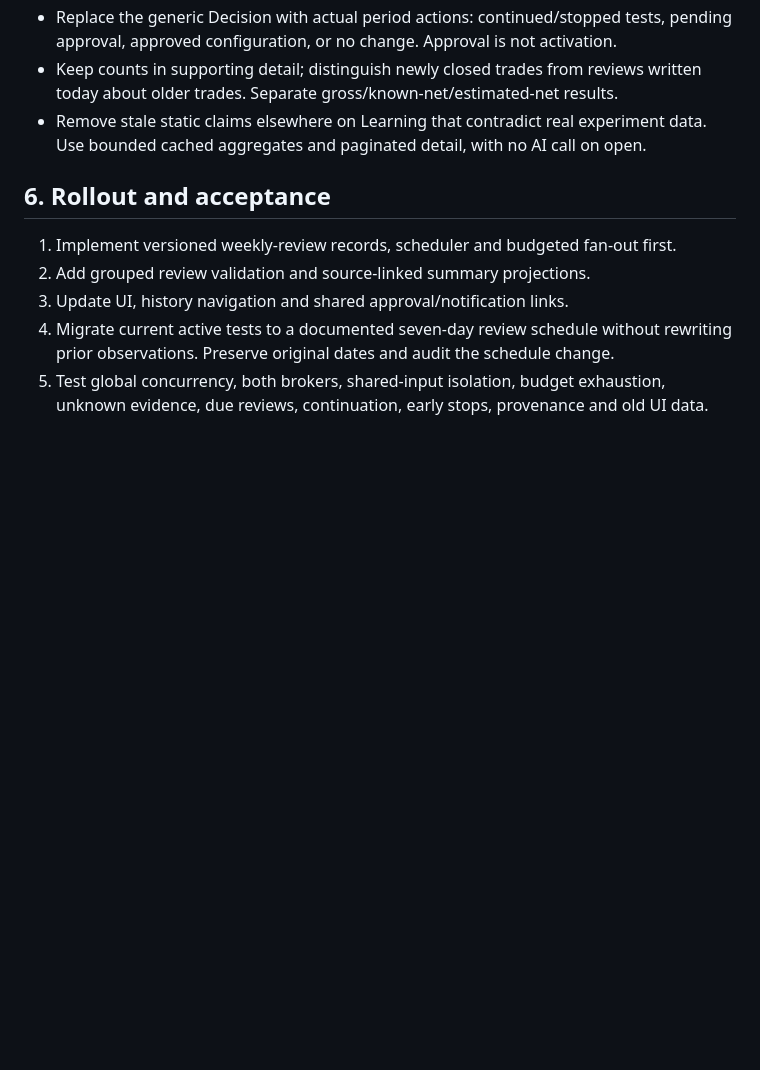
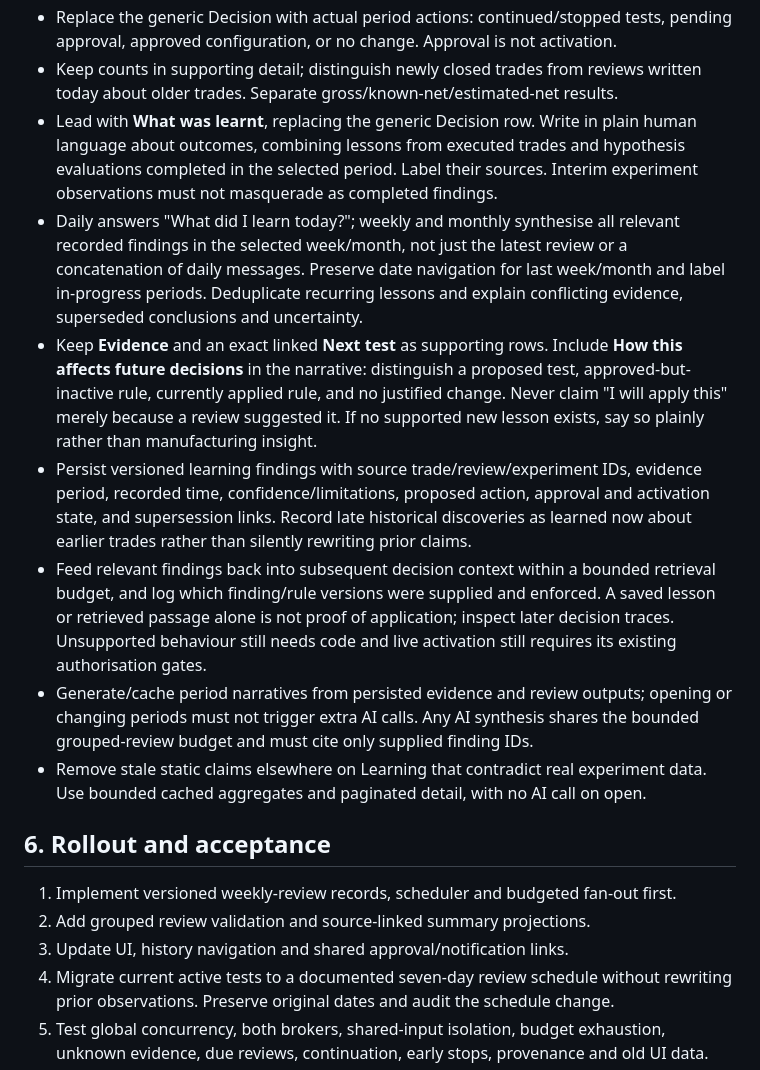
Before and after one commit to TeeJay-EasyPay/Trader, a Markdown page: architecture/WEEKLY_PARALLEL_LEARNING_PLAN_2026-09-11.md, the part around the change. GitHub-like rendering; blank space fills up the shorter version.

Commit message:
Specify human-readable cumulative learning and future-use traceability

```diff
--- a/architecture/WEEKLY_PARALLEL_LEARNING_PLAN_2026-09-11.md
+++ b/architecture/WEEKLY_PARALLEL_LEARNING_PLAN_2026-09-11.md
@@ -88,6 +88,32 @@ are different clocks; counts do not represent unique new lessons.
   pending approval, approved configuration, or no change. Approval is not activation.
 - Keep counts in supporting detail; distinguish newly closed trades from reviews
   written today about older trades. Separate gross/known-net/estimated-net results.
+- Lead with **What was learnt**, replacing the generic Decision row. Write in
+  plain human language about outcomes, combining lessons from executed trades and
+  hypothesis evaluations completed in the selected period. Label their sources.
+  Interim experiment observations must not masquerade as completed findings.
+- Daily answers "What did I learn today?"; weekly and monthly synthesise all
+  relevant recorded findings in the selected week/month, not just the latest
+  review or a concatenation of daily messages. Preserve date navigation for last
+  week/month and label in-progress periods. Deduplicate recurring lessons and
+  explain conflicting evidence, superseded conclusions and uncertainty.
+- Keep **Evidence** and an exact linked **Next test** as supporting rows. Include
+  **How this affects future decisions** in the narrative: distinguish a proposed
+  test, approved-but-inactive rule, currently applied rule, and no justified change.
+  Never claim "I will apply this" merely because a review suggested it. If no
+  supported new lesson exists, say so plainly rather than manufacturing insight.
+- Persist versioned learning findings with source trade/review/experiment IDs,
+  evidence period, recorded time, confidence/limitations, proposed action, approval
+  and activation state, and supersession links. Record late historical discoveries
+  as learned now about earlier trades rather than silently rewriting prior claims.
+- Feed relevant findings back into subsequent decision context within a bounded
+  retrieval budget, and log which finding/rule versions were supplied and enforced.
+  A saved lesson or retrieved passage alone is not proof of application; inspect
+  later decision traces. Unsupported behaviour still needs code and live activation
+  still requires its existing authorisation gates.
+- Generate/cache period narratives from persisted evidence and review outputs;
+  opening or changing periods must not trigger extra AI calls. Any AI synthesis
+  shares the bounded grouped-review budget and must cite only supplied finding IDs.
 - Remove stale static claims elsewhere on Learning that contradict real experiment
   data. Use bounded cached aggregates and paginated detail, with no AI call on open.
 
```
